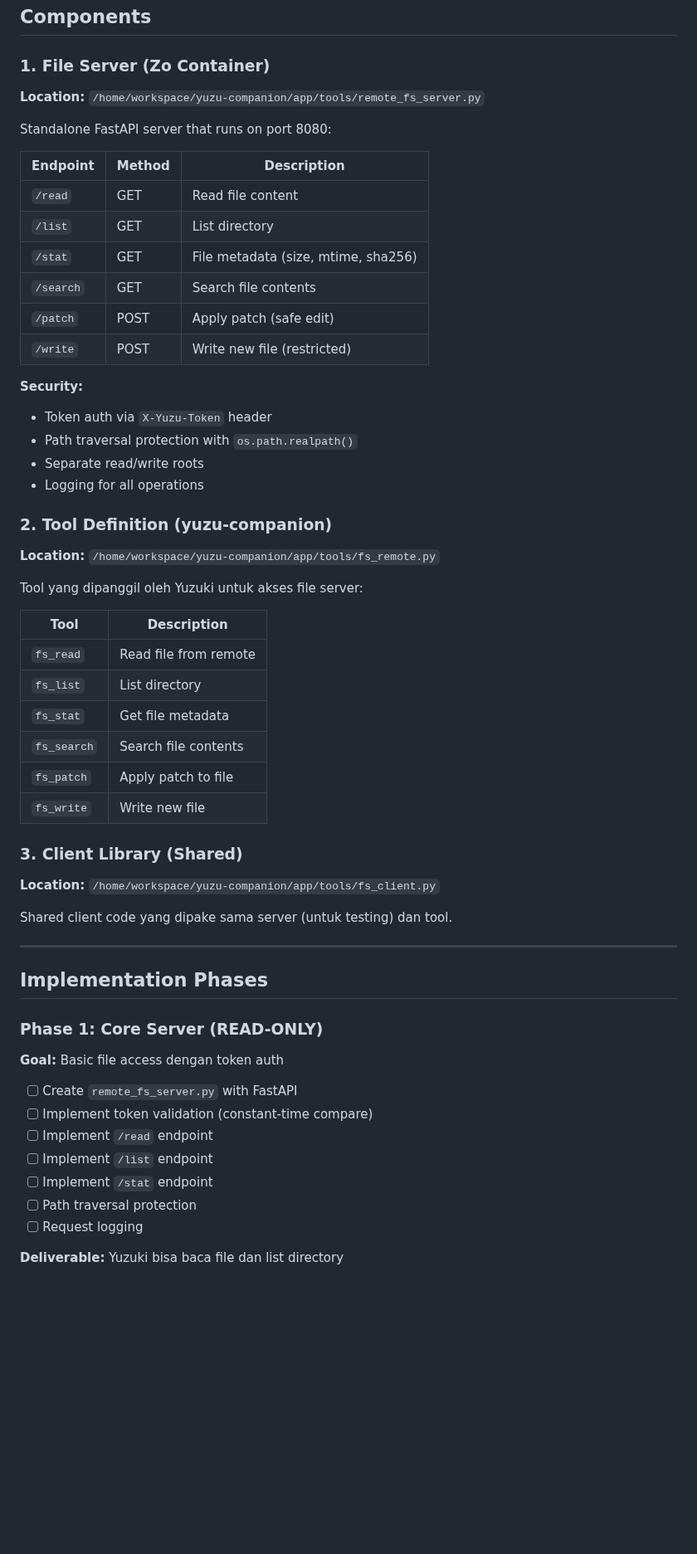
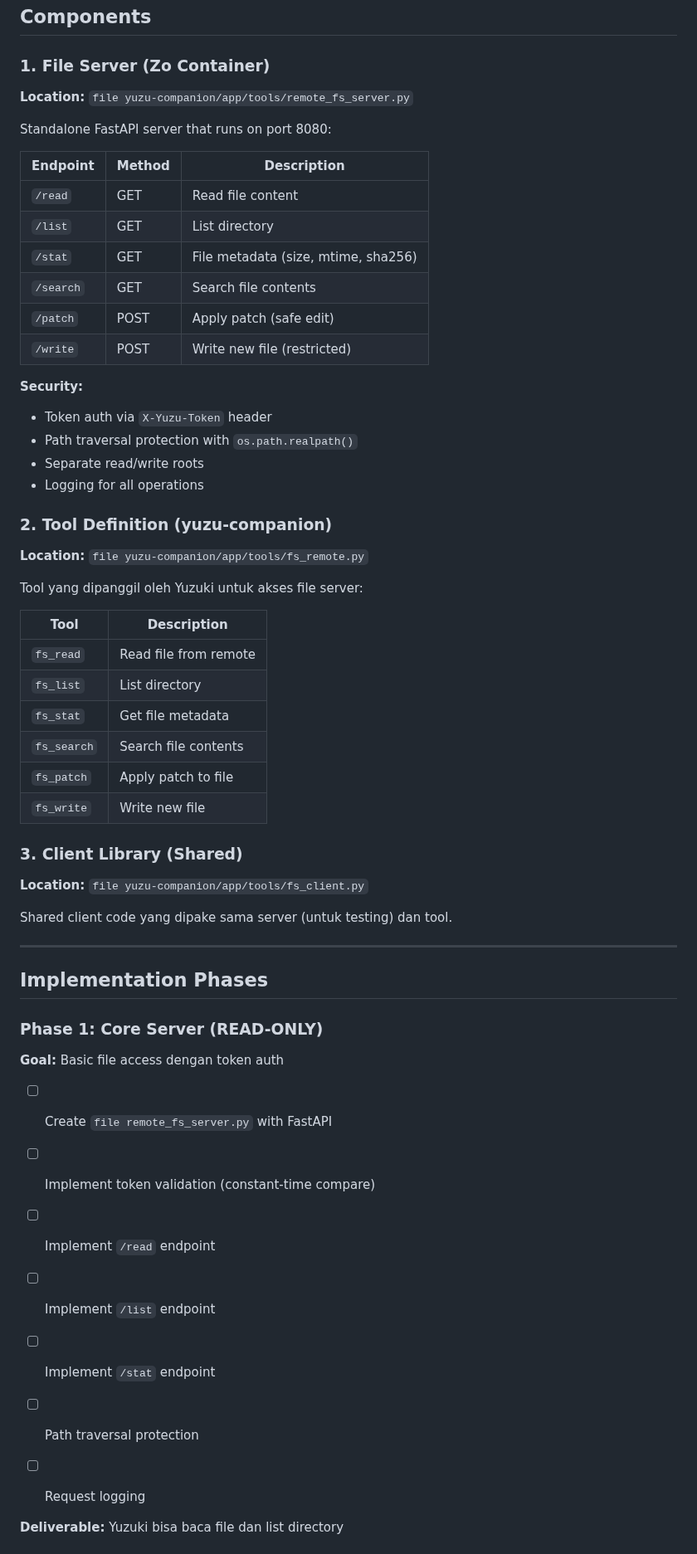
Before and after one commit to icedeyes12/yuzu-companion, a Markdown page: docs/roadmap-history/roadmap-remote-fs-tool.md, the part around one of its changes. Shown at 83% size. GitHub-like rendering; blank space fills up the shorter version.

Commit message:
docs: move remote-fs-tool roadmap to docs/roadmap-history/
Co-authored-by: Yuzuki-ai <266413410+yuzuki-ai@users.noreply.github.com>

```diff
--- a/roadmap-remote-fs-tool.md
+++ b/docs/roadmap-history/roadmap-remote-fs-tool.md
@@ -30,12 +30,12 @@ Tool baru untuk Yuzuki yang memungkinkan akses file di Zo container melalui file
 
 ### 1. File Server (Zo Container)
 
-**Location:** `/home/workspace/yuzu-companion/app/tools/remote_fs_server.py`
+**Location:** `file yuzu-companion/app/tools/remote_fs_server.py`
 
 Standalone FastAPI server that runs on port 8080:
 
 | Endpoint | Method | Description |
-|----------|--------|-------------|
+| --- | --- | --- |
 | `/read` | GET | Read file content |
 | `/list` | GET | List directory |
 | `/stat` | GET | File metadata (size, mtime, sha256) |
@@ -44,6 +44,7 @@ Standalone FastAPI server that runs on port 8080:
 | `/write` | POST | Write new file (restricted) |
 
 **Security:**
+
 - Token auth via `X-Yuzu-Token` header
 - Path traversal protection with `os.path.realpath()`
 - Separate read/write roots
@@ -51,12 +52,12 @@ Standalone FastAPI server that runs on port 8080:
 
 ### 2. Tool Definition (yuzu-companion)
 
-**Location:** `/home/workspace/yuzu-companion/app/tools/fs_remote.py`
+**Location:** `file yuzu-companion/app/tools/fs_remote.py`
 
 Tool yang dipanggil oleh Yuzuki untuk akses file server:
 
 | Tool | Description |
-|------|-------------|
+| --- | --- |
 | `fs_read` | Read file from remote |
 | `fs_list` | List directory |
 | `fs_stat` | Get file metadata |
@@ -66,7 +67,7 @@ Tool yang dipanggil oleh Yuzuki untuk akses file server:
 
 ### 3. Client Library (Shared)
 
-**Location:** `/home/workspace/yuzu-companion/app/tools/fs_client.py`
+**Location:** `file yuzu-companion/app/tools/fs_client.py`
 
 Shared client code yang dipake sama server (untuk testing) dan tool.
 
@@ -78,12 +79,18 @@ Shared client code yang dipake sama server (untuk testing) dan tool.
 
 **Goal:** Basic file access dengan token auth
 
-- [ ] Create `remote_fs_server.py` with FastAPI
+- [ ] Create `file remote_fs_server.py` with FastAPI
+
 - [ ] Implement token validation (constant-time compare)
+
 - [ ] Implement `/read` endpoint
+
 - [ ] Implement `/list` endpoint
+
 - [ ] Implement `/stat` endpoint
+
 - [ ] Path traversal protection
+
 - [ ] Request logging
 
 **Deliverable:** Yuzuki bisa baca file dan list directory
```
Also changed, not shown: other parts of docs/roadmap-history/roadmap-remote-fs-tool.md (+24 -9 lines).
